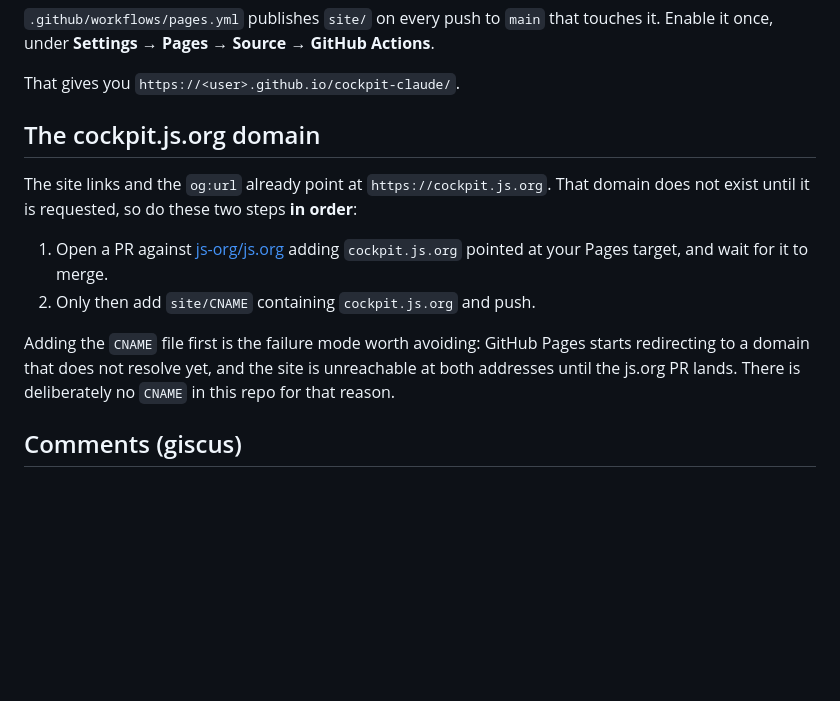
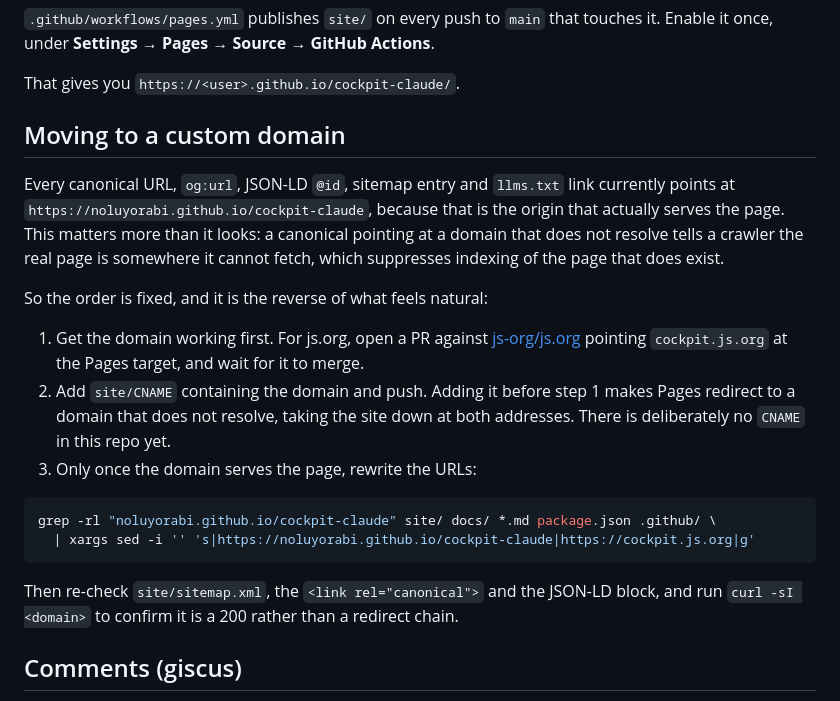
Before and after one commit to noluyorAbi/cockpit-claude, a Markdown page: docs/DEPLOY.md, the part around the change. GitHub-like rendering; blank space fills up the shorter version.

Commit message:
fix: point every canonical URL at the origin that actually serves the site
The canonical link, og:url, JSON-LD @ids, sitemap and llms.txt all named a
domain that does not resolve yet. A canonical pointing at an unfetchable
URL tells a crawler the real page is somewhere else, which suppresses
indexing of the page that does exist. They now name the Pages origin, and
DEPLOY.md carries the ordered steps plus the one-line rewrite for when a
custom domain is actually live.

Also makes the Pages workflow enable Pages itself. The first run on this
repo failed for exactly that reason, and a fork would hit it too.

````diff
--- a/docs/DEPLOY.md
+++ b/docs/DEPLOY.md
@@ -14,19 +14,31 @@ it. Enable it once, under **Settings → Pages → Source → GitHub Actions**.
 
 That gives you `https://<user>.github.io/cockpit-claude/`.
 
-## The cockpit.js.org domain
+## Moving to a custom domain
 
-The site links and the `og:url` already point at `https://cockpit.js.org`. That domain
-does not exist until it is requested, so do these two steps **in order**:
+Every canonical URL, `og:url`, JSON-LD `@id`, sitemap entry and `llms.txt` link
+currently points at `https://noluyorabi.github.io/cockpit-claude`, because that is the
+origin that actually serves the page. This matters more than it looks: a canonical
+pointing at a domain that does not resolve tells a crawler the real page is somewhere
+it cannot fetch, which suppresses indexing of the page that does exist.
 
-1. Open a PR against [js-org/js.org](https://github.com/js-org/js.org) adding
-   `cockpit.js.org` pointed at your Pages target, and wait for it to merge.
-2. Only then add `site/CNAME` containing `cockpit.js.org` and push.
+So the order is fixed, and it is the reverse of what feels natural:
 
-Adding the `CNAME` file first is the failure mode worth avoiding: GitHub Pages starts
-redirecting to a domain that does not resolve yet, and the site is unreachable at both
-addresses until the js.org PR lands. There is deliberately no `CNAME` in this repo for
-that reason.
+1. Get the domain working first. For js.org, open a PR against
+   [js-org/js.org](https://github.com/js-org/js.org) pointing `cockpit.js.org` at the
+   Pages target, and wait for it to merge.
+2. Add `site/CNAME` containing the domain and push. Adding it before step 1 makes
+   Pages redirect to a domain that does not resolve, taking the site down at both
+   addresses. There is deliberately no `CNAME` in this repo yet.
+3. Only once the domain serves the page, rewrite the URLs:
+
+```bash
+grep -rl "noluyorabi.github.io/cockpit-claude" site/ docs/ *.md package.json .github/ \
+  | xargs sed -i '' 's|https://noluyorabi.github.io/cockpit-claude|https://cockpit.js.org|g'
+```
+
+Then re-check `site/sitemap.xml`, the `<link rel="canonical">` and the JSON-LD block,
+and run `curl -sI <domain>` to confirm it is a 200 rather than a redirect chain.
 
 ## Comments (giscus)
 
````
Also changed, not shown: CHANGELOG.md (+1 -1 lines), README.md (+2 -2 lines), site/assets/banner.png, 9 other files.
